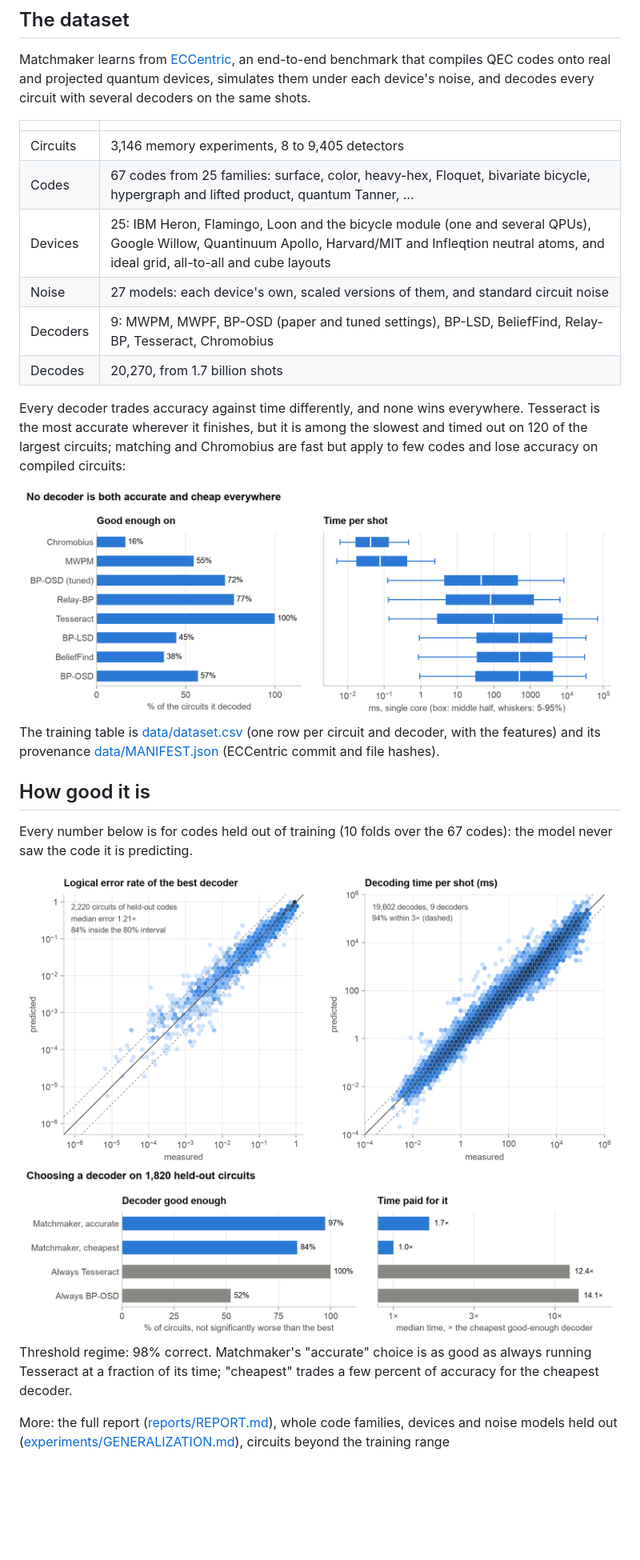
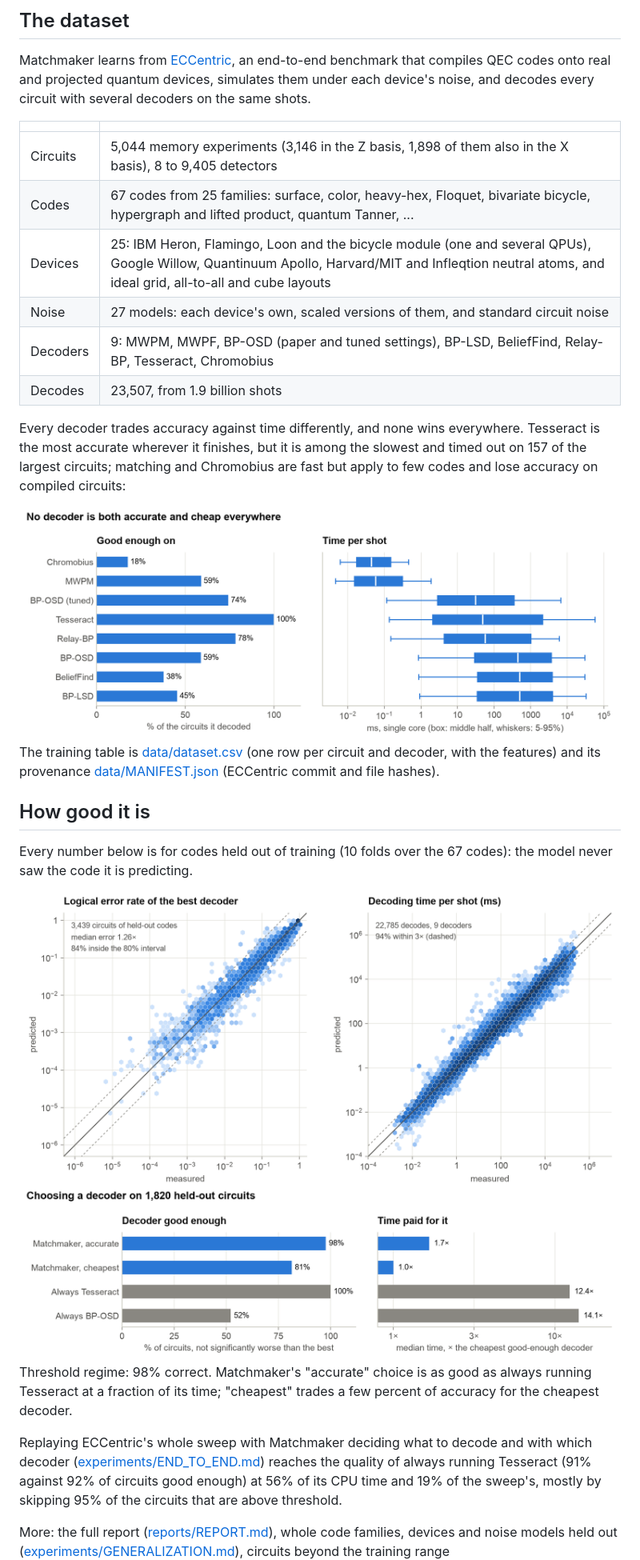
Before and after one commit to manosgior/qec-matchmaker, a Markdown page: README.md, the part around one of its changes. Shown at 80% size. Rendered like a GitHub page; pictures changed too: docs/figures/accuracy-light.png, docs/figures/choice-light.png, docs/figures/decoders-light.png; blank space fills up the shorter version.

Commit message:
README, figures and external evaluation for the model with X-basis data

```diff
--- a/README.md
+++ b/README.md
@@ -90,15 +90,15 @@ decodes every circuit with several decoders on the same shots.
 
 | | |
 |---|---|
-| Circuits | 3,146 memory experiments, 8 to 9,405 detectors |
+| Circuits | 5,044 memory experiments (3,146 in the Z basis, 1,898 of them also in the X basis), 8 to 9,405 detectors |
 | Codes | 67 codes from 25 families: surface, color, heavy-hex, Floquet, bivariate bicycle, hypergraph and lifted product, quantum Tanner, ... |
 | Devices | 25: IBM Heron, Flamingo, Loon and the bicycle module (one and several QPUs), Google Willow, Quantinuum Apollo, Harvard/MIT and Infleqtion neutral atoms, and ideal grid, all-to-all and cube layouts |
 | Noise | 27 models: each device's own, scaled versions of them, and standard circuit noise |
 | Decoders | 9: MWPM, MWPF, BP-OSD (paper and tuned settings), BP-LSD, BeliefFind, Relay-BP, Tesseract, Chromobius |
-| Decodes | 20,270, from 1.7 billion shots |
+| Decodes | 23,507, from 1.9 billion shots |
 
 Every decoder trades accuracy against time differently, and none wins everywhere. Tesseract is the most
-accurate wherever it finishes, but it is among the slowest and timed out on 120 of the largest circuits;
+accurate wherever it finishes, but it is among the slowest and timed out on 157 of the largest circuits;
 matching and Chromobius are fast but apply to few codes and lose accuracy on compiled circuits:
 
 <picture>
@@ -127,6 +127,11 @@ code it is predicting.
 Threshold regime: 98% correct. Matchmaker's "accurate" choice is as good as always running Tesseract at a
 fraction of its time; "cheapest" trades a few percent of accuracy for the cheapest decoder.
 
+Replaying ECCentric's whole sweep with Matchmaker deciding what to decode and with which decoder
+([experiments/END_TO_END.md](experiments/END_TO_END.md)) reaches the quality of always running Tesseract (91%
+against 92% of circuits good enough) at 56% of its CPU time and 19% of the sweep's, mostly by skipping 95% of
+the circuits that are above threshold.
+
 More: the full report ([reports/REPORT.md](reports/REPORT.md)), whole code families, devices and noise models
 held out ([experiments/GENERALIZATION.md](experiments/GENERALIZATION.md)), circuits beyond the training range
 ([experiments/EXTRAPOLATION.md](experiments/EXTRAPOLATION.md)), and circuits from outside ECCentric, Stim's
```
Also changed, not shown: other parts of README.md (+10 -10 lines), experiments/EXTERNAL.md (+38 -38 lines), docs/figures/accuracy-dark.png, docs/figures/choice-dark.png, docs/figures/decoders-dark.png, 1 other file.
